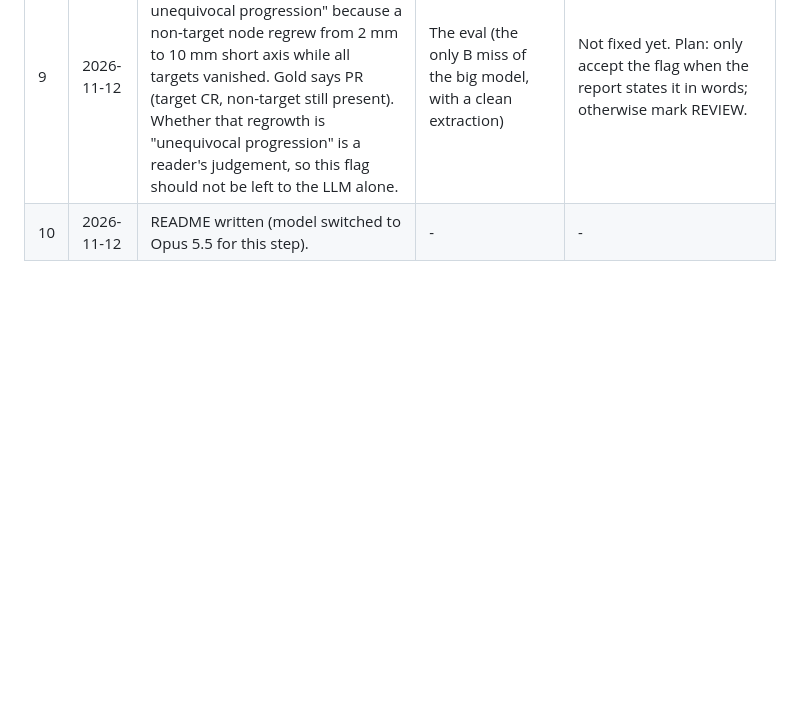
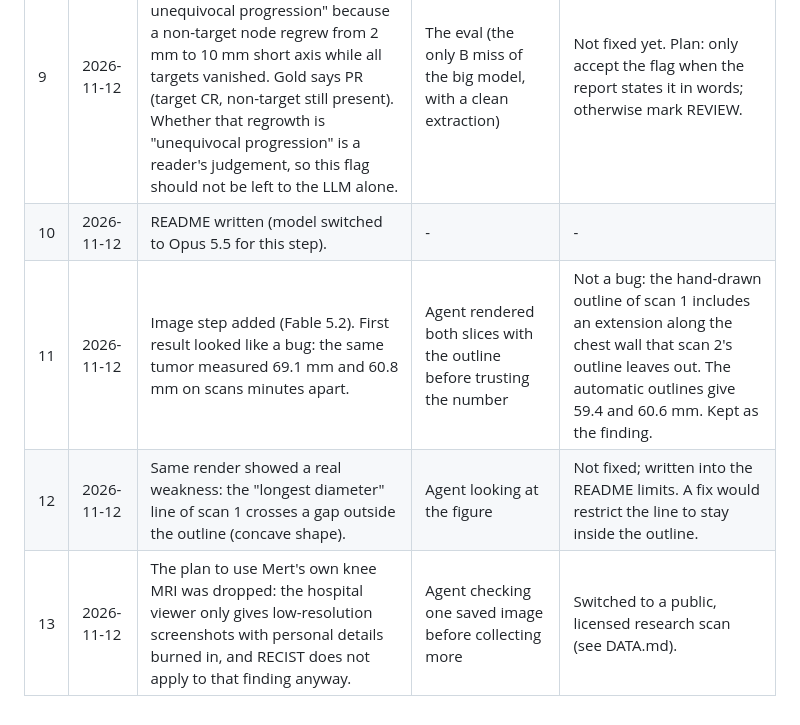
Before and after one commit to mert5961/SecondRead, a Markdown page: BUILD_LOG.md, the part around the change. GitHub-like rendering; blank space fills up the shorter version.

```diff
--- a/BUILD_LOG.md
+++ b/BUILD_LOG.md
@@ -16,3 +16,6 @@ a test, the eval, the agent re-reading its own work, or Mert.
 | 8 | 2026-11-12 | Raw-output cache was keyed by case id only, so a changed prompt would silently reuse old answers. | Agent, before the rerun | Cache key includes a hash of the prompt. |
 | 9 | 2026-11-12 | Run 2, open item: in random_27 the big model set "non-target unequivocal progression" because a non-target node regrew from 2 mm to 10 mm short axis while all targets vanished. Gold says PR (target CR, non-target still present). Whether that regrowth is "unequivocal progression" is a reader's judgement, so this flag should not be left to the LLM alone. | The eval (the only B miss of the big model, with a clean extraction) | Not fixed yet. Plan: only accept the flag when the report states it in words; otherwise mark REVIEW. |
 | 10 | 2026-11-12 | README written (model switched to Opus 5.5 for this step). | - | - |
+| 11 | 2026-11-12 | Image step added (Fable 5.2). First result looked like a bug: the same tumor measured 69.1 mm and 60.8 mm on scans minutes apart. | Agent rendered both slices with the outline before trusting the number | Not a bug: the hand-drawn outline of scan 1 includes an extension along the chest wall that scan 2's outline leaves out. The automatic outlines give 59.4 and 60.6 mm. Kept as the finding. |
+| 12 | 2026-11-12 | Same render showed a real weakness: the "longest diameter" line of scan 1 crosses a gap outside the outline (concave shape). | Agent looking at the figure | Not fixed; written into the README limits. A fix would restrict the line to stay inside the outline. |
+| 13 | 2026-11-12 | The plan to use Mert's own knee MRI was dropped: the hospital viewer only gives low-resolution screenshots with personal details burned in, and RECIST does not apply to that finding anyway. | Agent checking one saved image before collecting more | Switched to a public, licensed research scan (see DATA.md). |
```
Also changed, not shown: DATA.md (added, +19 -0 lines), README.md (+23 -1 lines), figures/repeat-scan.png (added), 4 other files.
